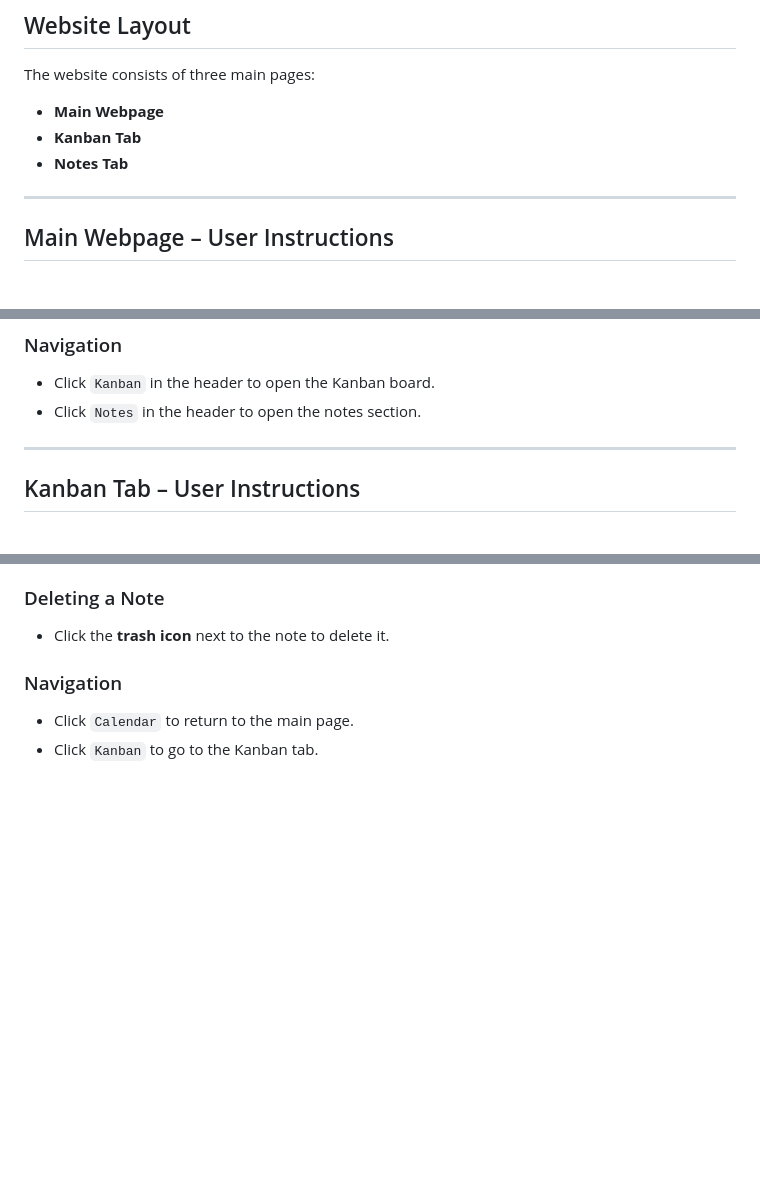
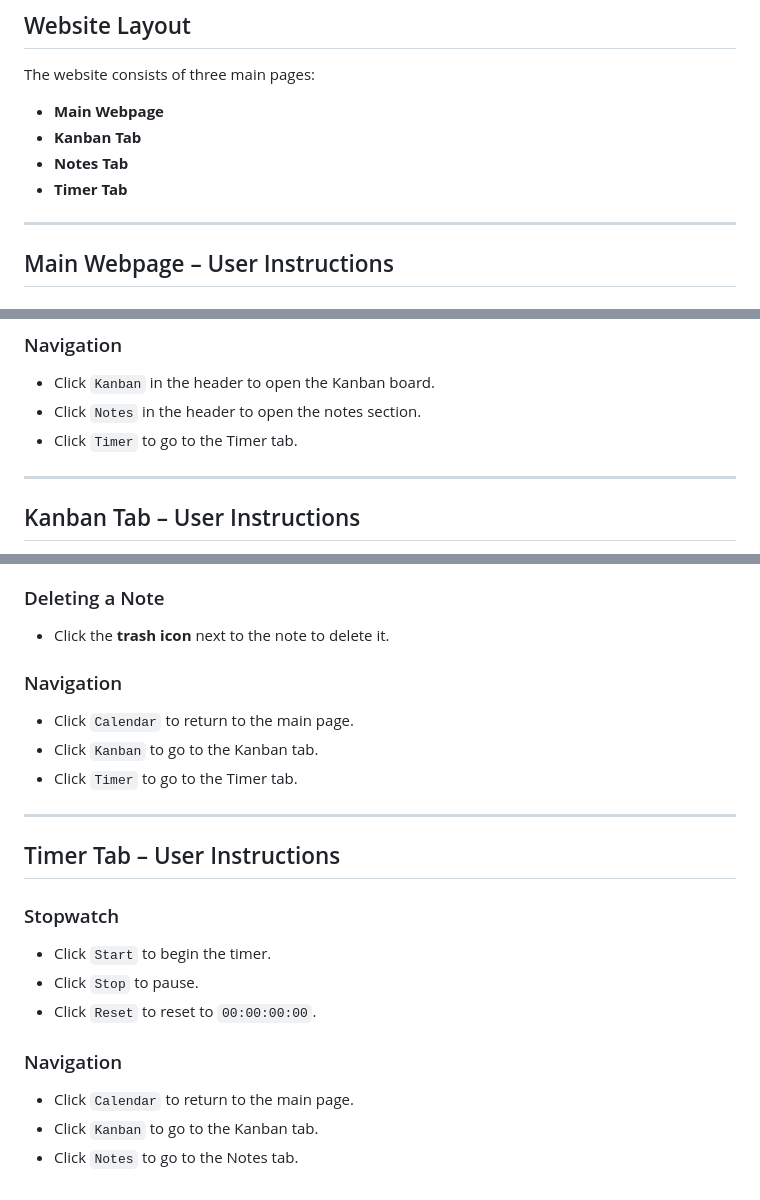
Before and after one commit to LogicCubed/ProductivityCalendar, a Markdown page: README.md, 3 parts joined by grey strips. GitHub-like rendering; blank space fills up the shorter version.

Commit message:
Revised README file

```diff
--- a/README.md
+++ b/README.md
@@ -15,6 +15,7 @@ The website consists of three main pages:
 - **Main Webpage**
 - **Kanban Tab**
 - **Notes Tab**
+- **Timer Tab**
 
 ---
 
@@ -52,6 +48,7 @@ The website consists of three main pages:
 ### Navigation
 - Click `Kanban` in the header to open the Kanban board.
 - Click `Notes` in the header to open the notes section.
+- Click `Timer` to go to the Timer tab.
 
 ---
 
@@ -100,3 +98,18 @@ The website consists of three main pages:
 ### Navigation
 - Click `Calendar` to return to the main page.
 - Click `Kanban` to go to the Kanban tab.
+- Click `Timer` to go to the Timer tab.
+
+---
+
+## Timer Tab – User Instructions
+
+### Stopwatch
+- Click `Start` to begin the timer.
+- Click `Stop` to pause.
+- Click `Reset` to reset to `00:00:00:00`.
+
+### Navigation
+- Click `Calendar` to return to the main page.
+- Click `Kanban` to go to the Kanban tab.
+- Click `Notes` to go to the Notes tab.
```
Also changed, not shown: other parts of README.md (+1 -5 lines).
